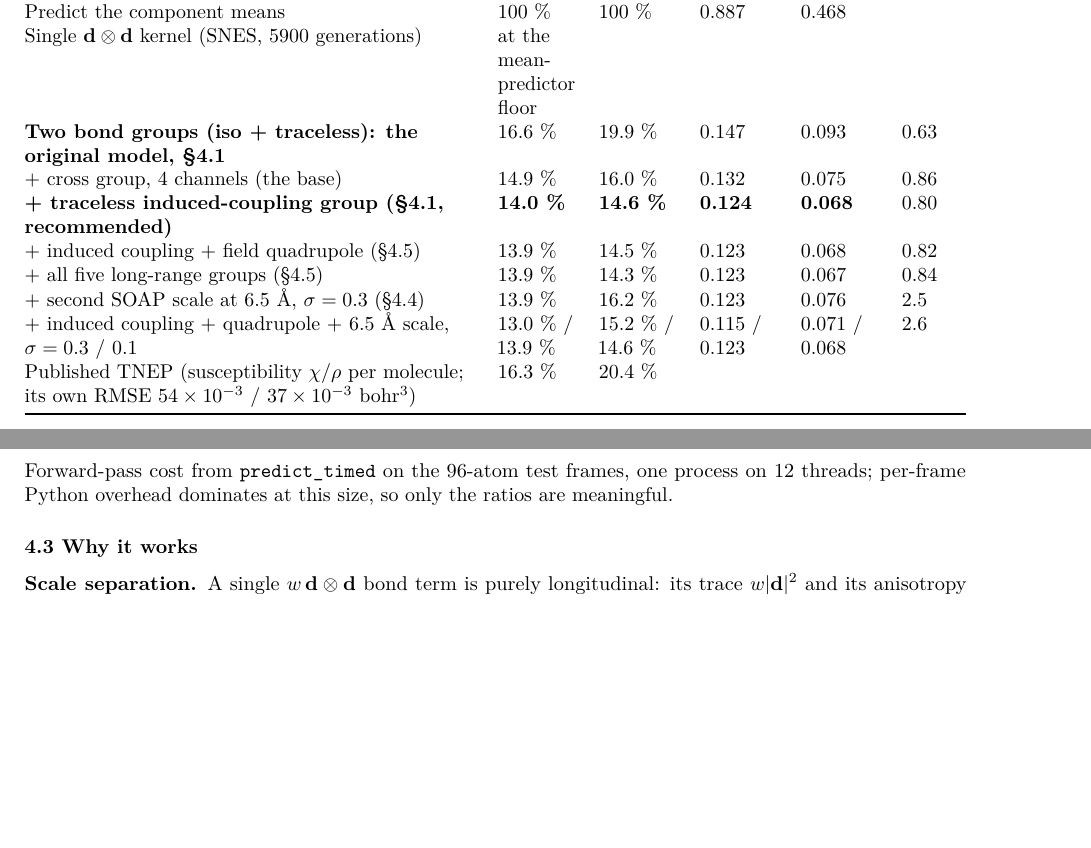
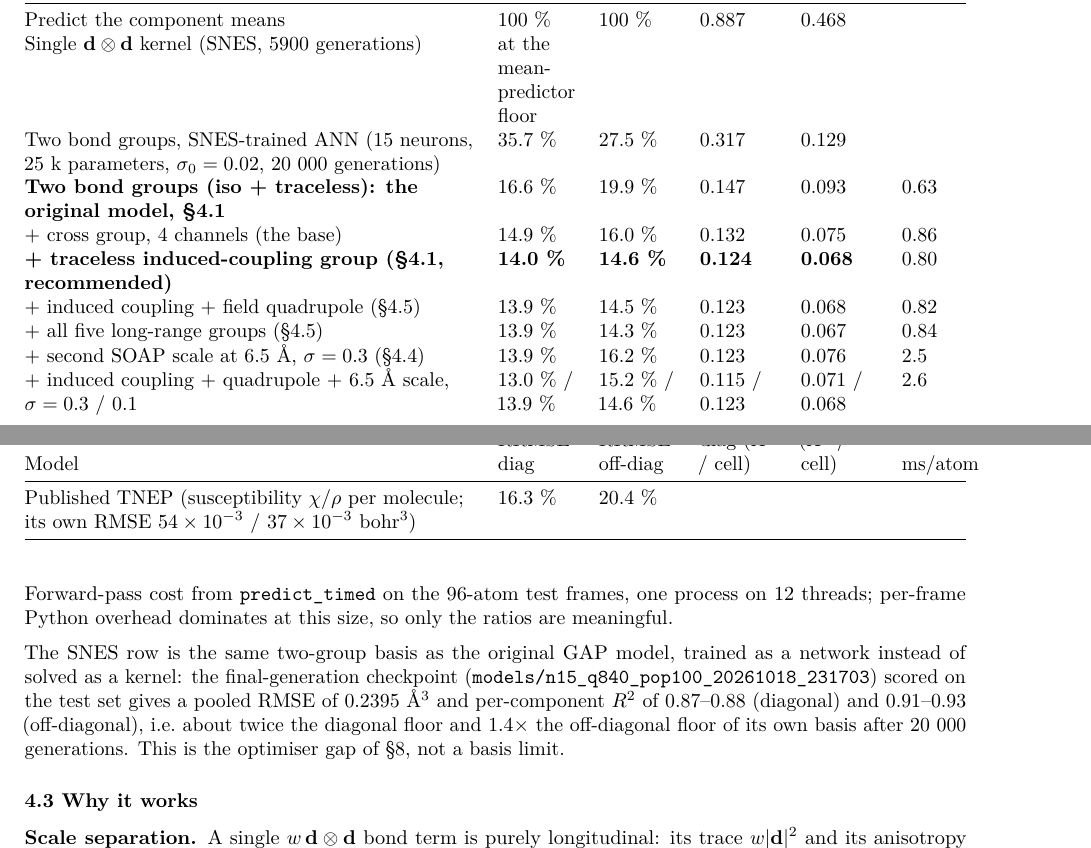
Before and after one commit to ReeceBrooking/TNEP, a LaTeX document (docs/gap_dipole_polarisability_models.tex): two parts of pages 5 and 6 of 9 before the commit and two parts of pages 5 and 6 of 10 after it, joined at a grey line, cut so that both start at the same text, the shorter picture padded with empty space. Compiled offline with pdfLaTeX.

Commit message:
docs(gap): SNES-trained two-group ANN row (35.7/27.5 %, 0.317/0.129 Å³) beside the GAPs
Co-Authored-By: Claude Fable 5.1 <noreply@anthropic.com>

```diff
--- a/docs/gap_dipole_polarisability_models.tex
+++ b/docs/gap_dipole_polarisability_models.tex
@@ -488,6 +488,8 @@ ms/atom
 Predict the component means & 100 \% & 100 \% & 0.887 & 0.468 & \\
 Single \(\mathbf d\otimes\mathbf d\) kernel (SNES, 5900 generations) & at the mean-predictor floor &
 & & & \\
+Two bond groups, SNES-trained ANN (15 neurons, 25 k parameters, \(\sigma_0=0.02\), 20 000
+generations) & 35.7 \% & 27.5 \% & 0.317 & 0.129 & \\
 \textbf{Two bond groups (iso + traceless): the original model, §4.1} & 16.6 \% & 19.9 \% & 0.147 &
 0.093 & 0.63 \\
 + cross group, 4 channels (the base) & 14.9 \% & 16.0 \% & 0.132 & 0.075 & 0.86 \\
@@ -505,6 +507,13 @@ Published TNEP (susceptibility \(\chi/\rho\) per molecule; its own RMSE \(54\tim
 
 Forward-pass cost from \texttt{predict\_timed} on the 96-atom test frames, one process on 12
 threads; per-frame Python overhead dominates at this size, so only the ratios are meaningful.
+
+The SNES row is the same two-group basis as the original GAP model, trained as a network instead of
+solved as a kernel: the final-generation checkpoint
+(\texttt{models/n15\_q840\_pop100\_20261018\_231703}) scored on the test set gives a pooled RMSE of
+0.2395 \AA{}\(^3\) and per-component \(R^2\) of 0.87--0.88 (diagonal) and 0.91--0.93 (off-diagonal),
+i.e.~about twice the diagonal floor and 1.4\(\times\) the off-diagonal floor of its own basis after
+20 000 generations. This is the optimiser gap of §8, not a basis limit.
 
 \subsubsection{4.3 Why it works}\label{why-it-works}
 
```
Also changed, not shown: docs/gap_dipole_polarisability_models.md (+9 -0 lines), docs/gap_dipole_polarisability_models.pdf.
